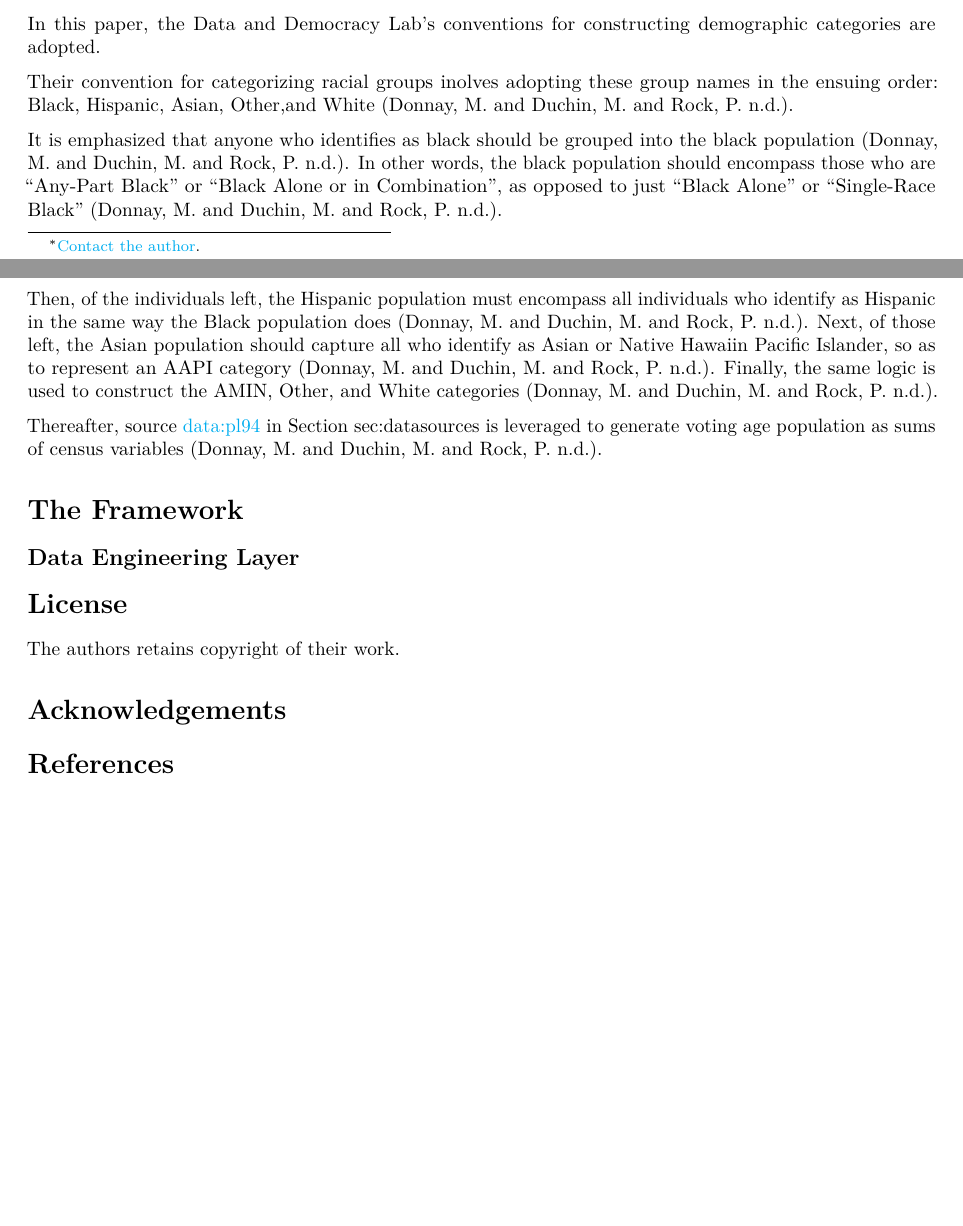
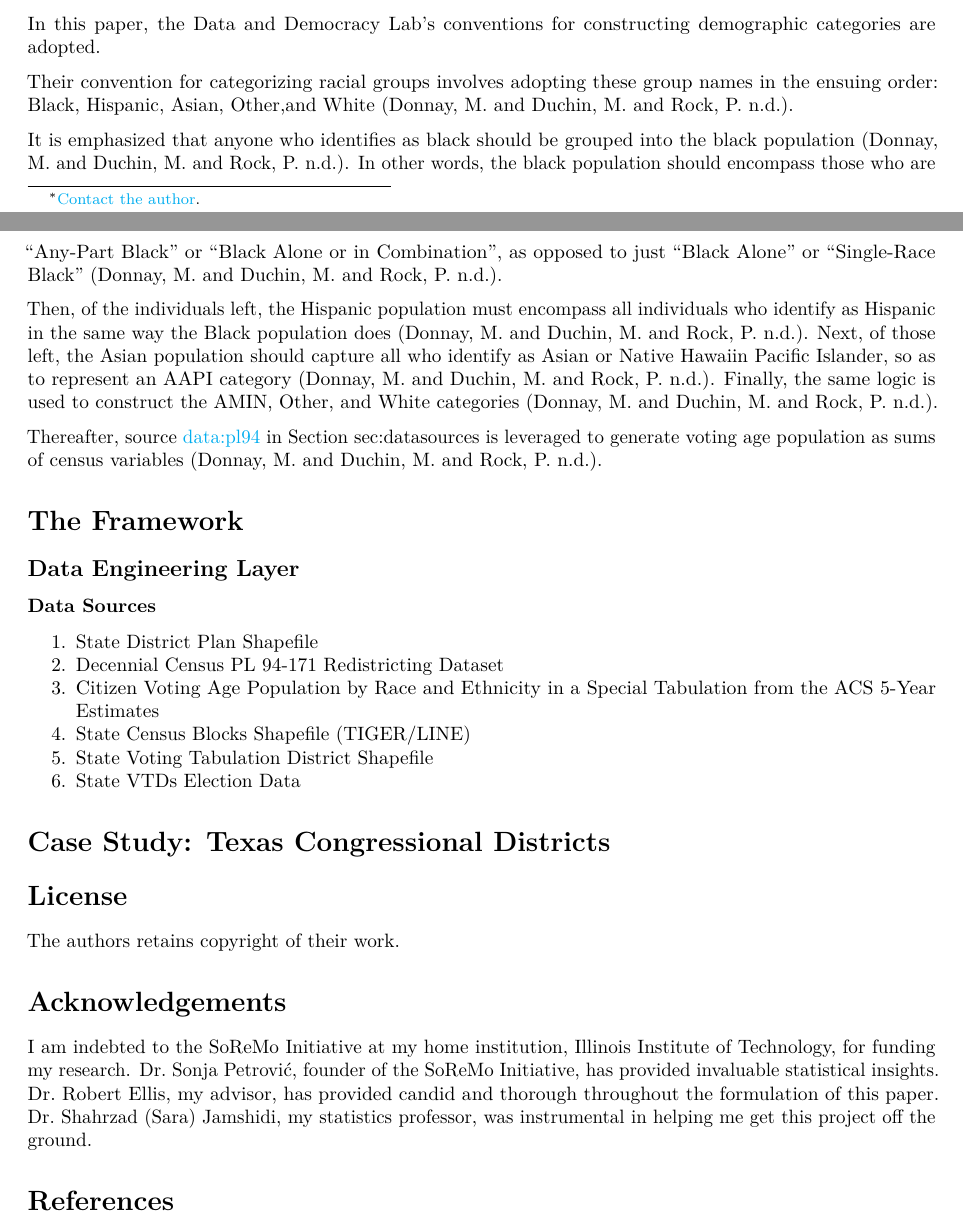
Before and after one commit to algorithmicprogrammer/soremo_paper, an R Markdown document (RMarkdown/soremo_paper.Rmd): two parts of pages 1 and 2 of 2, joined at a grey line, cut so that both start at the same text, the shorter picture padded with empty space. Rendered offline with R 4.5, knitr and Pandoc, then LaTeX, with nearby package versions.

Commit message:
chore: add data sources section

```diff
--- a/RMarkdown/soremo_paper.Rmd
+++ b/RMarkdown/soremo_paper.Rmd
@@ -28,7 +28,7 @@ Write your abstract in plain English. Why did you do this project? What did it a
 
 In this paper, the Data and Democracy Lab's conventions for constructing demographic categories are adopted.
 
-Their convention for categorizing racial groups inolves adopting these group names in the ensuing order: Black, Hispanic, Asian, Other,and White [@mggg_vap_cvap].
+Their convention for categorizing racial groups involves adopting these group names in the ensuing order: Black, Hispanic, Asian, Other,and White [@mggg_vap_cvap].
 
 It is emphasized that anyone who identifies as black should be grouped into the black population [@mggg_vap_cvap]. In other words, the black population should encompass those who are "Any-Part Black" or "Black Alone or in Combination", as opposed to just "Black Alone" or "Single-Race Black" [@mggg_vap_cvap].
 
@@ -40,10 +40,23 @@ Thereafter, source <data:pl94> in Section sec:datasources is leveraged to genera
 
 ## Data Engineering Layer
 
+### Data Sources
+
+1.  State District Plan Shapefile
+2.  Decennial Census PL 94-171 Redistricting Dataset
+3.  Citizen Voting Age Population by Race and Ethnicity in a Special Tabulation from the ACS 5-Year Estimates
+4.  State Census Blocks Shapefile (TIGER/LINE)
+5.  State Voting Tabulation District Shapefile
+6.  State VTDs Election Data
+
+# Case Study: Texas Congressional Districts
+
 # License
 
 The authors retains copyright of their work.
 
 # Acknowledgements
 
+I am indebted to the SoReMo Initiative at my home institution, Illinois Institute of Technology, for funding my research. Dr. Sonja Petrović, founder of the SoReMo Initiative, has provided invaluable statistical insights. Dr. Robert Ellis, my advisor, has provided candid and thorough throughout the formulation of this paper. Dr. Shahrzad (Sara) Jamshidi, my statistics professor, was instrumental in helping me get this project off the ground.
+
 # References
```
Also changed, not shown: RMarkdown/soremo_paper.pdf.
